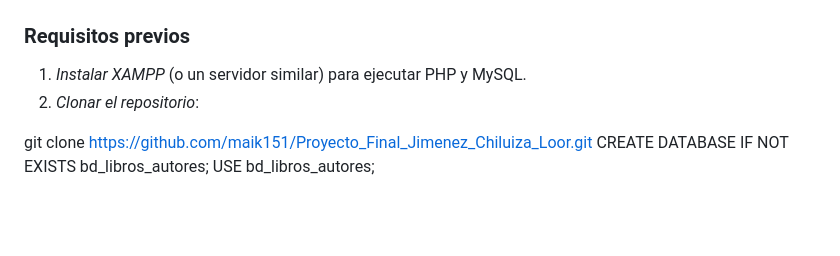
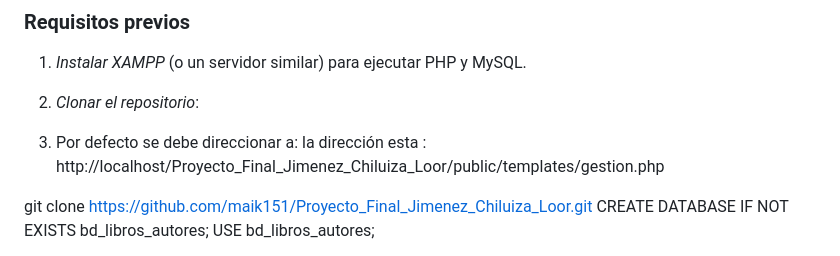
Before and after one commit to maik151/Proyecto_Final_Jimenez_Chiluiza_Loor, a Markdown page: README.md, the part around the change. GitHub-like rendering; blank space fills up the shorter version.

```diff
--- a/README.md
+++ b/README.md
@@ -84,6 +84,8 @@ Este archivo permite que las rutas de tu proyecto sean más limpias y amigables
 1. *Instalar XAMPP* (o un servidor similar) para ejecutar PHP y MySQL.
 2. *Clonar el repositorio*:
 
+3. Por defecto se debe direccionar a: la dirección esta : http://localhost/Proyecto_Final_Jimenez_Chiluiza_Loor/public/templates/gestion.php
+
 git clone https://github.com/maik151/Proyecto_Final_Jimenez_Chiluiza_Loor.git
 CREATE DATABASE IF NOT EXISTS bd_libros_autores;
 USE bd_libros_autores;
```
